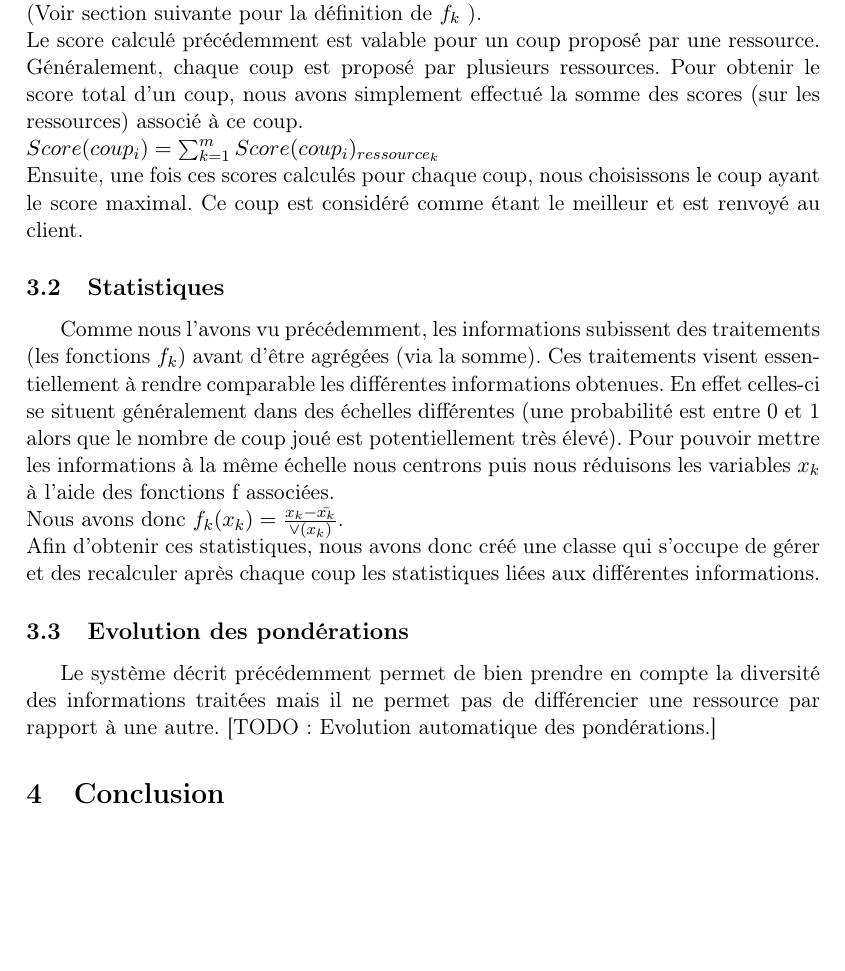
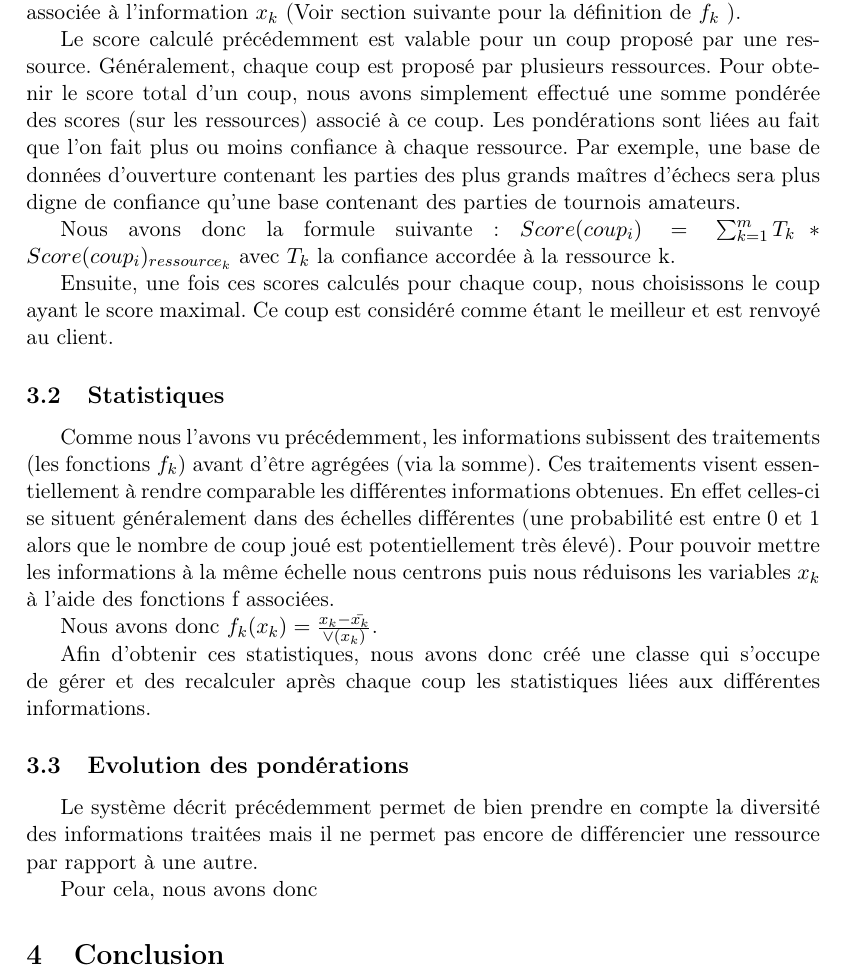
Before and after one commit to pchaigno/chess-service, a LaTeX paper (Documentations/rapport.tex): part of page 3 of 3, cut so that both start at the same text, the shorter picture padded with empty space. Compiled offline with LaTeX, dvips and Ghostscript; the source files are stored in an older character set and shown here as Unicode.

Commit message:
Partie stats completee

```diff
--- a/Documentations/rapport.tex
+++ b/Documentations/rapport.tex
@@ -97,16 +97,24 @@ Notre première idée a donc été de sommer les différentes informations afin
-\(Score(coup_{i})_{ressource_{j}}=\sum_{k=1}^na_{k}*f_{k}(x_{k})\) avec \(x_{k}\) la kième information donnée par la ressource sur le \(coup_{i}\) et \(f_{k}\) la fonction de traitement associée à l'information \(x_{k}\) (Voir section suivante pour la définition de \(f_{k}\) ).\\
-Le score calculé précédemment est valable pour un coup proposé par une ressource. Généralement, chaque coup est proposé par plusieurs ressources. Pour obtenir le score total d'un coup, nous avons simplement effectué la somme des scores (sur les ressources) associé à ce coup.\\
-\(Score(coup_{i})=\sum_{k=1}^mScore(coup_{i})_{ressource_{k}}\)\\
+Notre première idée a donc été de sommer les différentes informations afin d'obtenir le score associé. Cependant, toutes les informations n'ont pas le même poids. En effet, par exemple, on peut penser que le score associé par un bot est plus ou moins important par rapport à la profondeur de recherche. Ces différentes pondérations (\(a_{k}\)) sont choisies par l'utilisateur via la GUI. Ainsi, c'est lui qui détermine quelle information privilégier.
+
+Nous avons donc \(Score(coup_{i})_{ressource_{j}}=\sum_{k=1}^na_{k}*f_{k}(x_{k})\) avec \(x_{k}\) la kième information donnée par la ressource sur le \(coup_{i}\) et \(f_{k}\) la fonction de traitement associée à l'information \(x_{k}\) (Voir section suivante pour la définition de \(f_{k}\) ).
+
+Le score calculé précédemment est valable pour un coup proposé par une ressource. Généralement, chaque coup est proposé par plusieurs ressources. Pour obtenir le score total d'un coup, nous avons simplement effectué une somme pondérée des scores (sur les ressources) associé à ce coup. Les pondérations sont liées au fait que l'on fait plus ou moins confiance à chaque ressource. Par exemple, une base de données d'ouverture contenant les parties des plus grands maîtres d'échecs sera plus digne de confiance qu'une base contenant des parties de tournois amateurs.
+
+Nous avons donc la formule suivante : \(Score(coup_{i})=\sum_{k=1}^mT_{k}*Score(coup_{i})_{ressource_{k}}\) avec \(T_{k}\) la confiance accordée à la ressource k.
+
 Ensuite, une fois ces scores calculés pour chaque coup, nous choisissons le coup ayant le score maximal. Ce coup est considéré comme étant le meilleur et est renvoyé au client.
 
 \subsection{Statistiques}
-Comme nous l'avons vu précédemment, les informations subissent des traitements (les fonctions \(f_{k}\)) avant d'être agrégées (via la somme). Ces traitements visent essentiellement à rendre comparable les différentes informations obtenues. En effet celles-ci se situent généralement dans des échelles différentes (une probabilité est entre 0 et 1 alors que le nombre de coup joué est potentiellement très élevé). Pour pouvoir mettre les informations à la même échelle nous centrons puis nous réduisons les variables \(x_{k}\) à l'aide des fonctions f associées.\\
-Nous avons donc \(f_{k}(x_{k})=\frac{x_{k}-\bar{x_{k}}}{\vee(x_{k})}\).\\
+Comme nous l'avons vu précédemment, les informations subissent des traitements (les fonctions \(f_{k}\)) avant d'être agrégées (via la somme). Ces traitements visent essentiellement à rendre comparable les différentes informations obtenues. En effet celles-ci se situent généralement dans des échelles différentes (une probabilité est entre 0 et 1 alors que le nombre de coup joué est potentiellement très élevé). Pour pouvoir mettre les informations à la même échelle nous centrons puis nous réduisons les variables \(x_{k}\) à l'aide des fonctions f associées.
+
+Nous avons donc \(f_{k}(x_{k})=\frac{x_{k}-\bar{x_{k}}}{\vee(x_{k})}\).
+
 Afin d'obtenir ces statistiques, nous avons donc créé une classe qui s'occupe de gérer et des recalculer après chaque coup les statistiques liées aux différentes informations.
 
 \subsection{Evolution des pondérations}
-Le système décrit précédemment permet de bien prendre en compte la diversité des informations traitées mais il ne permet pas de différencier une ressource par rapport à une autre.
-[TODO: Evolution automatique des pondérations.]
+Le système décrit précédemment permet de bien prendre en compte la diversité des informations traitées mais il ne permet pas encore de différencier une ressource par rapport à une autre.
+
+Pour cela, nous avons donc
 
 
 \section{Conclusion}
```
Also changed, not shown: Documentations/rapport.tex (4 more changed lines).
